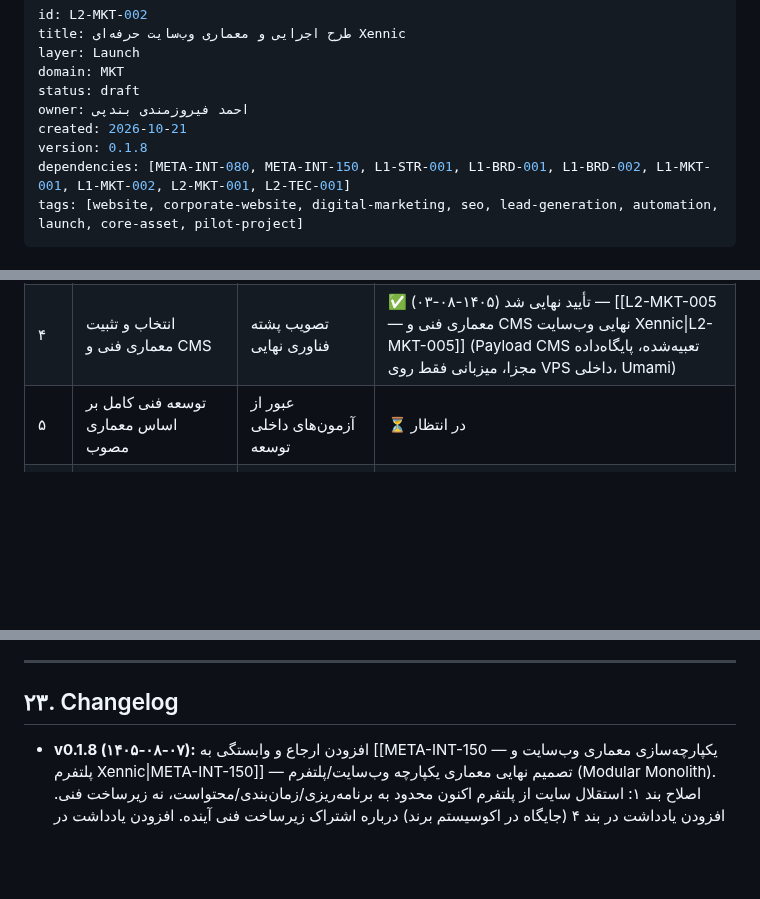
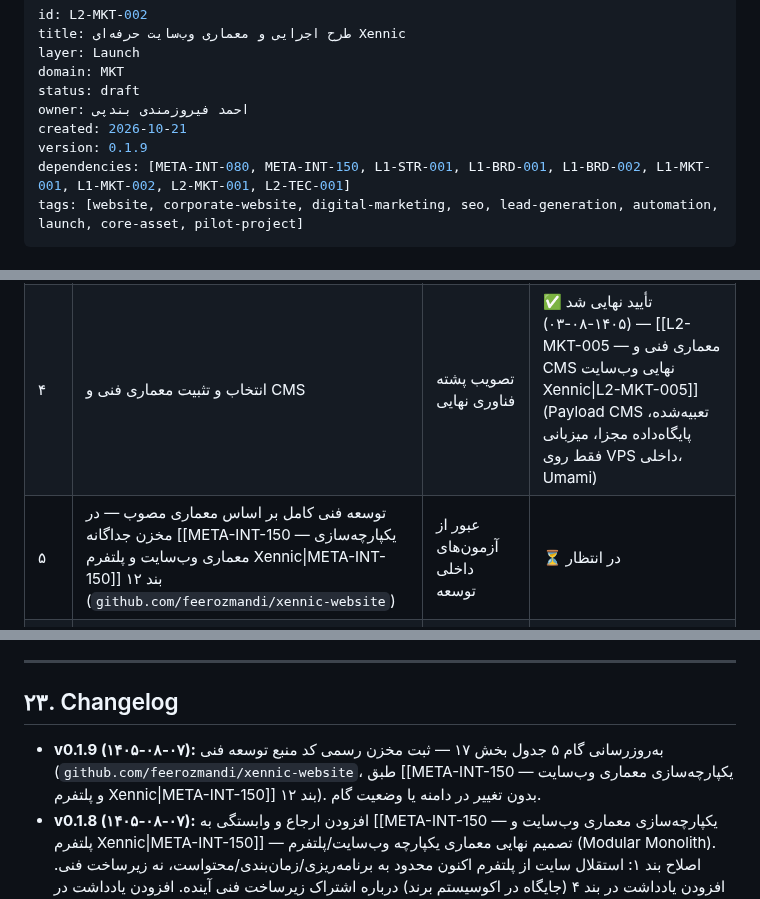
Before and after one commit to feerozmandi/ZNNY-Xennic-Vault, a Markdown page: 03_Launch/L2-MKT/L2-MKT-002 — طرح اجرایی و معماری وب‌سایت حرفه‌ای Xennic.md, 3 parts joined by grey strips. Drawn GitHub-style; blank space fills up the shorter version.

Commit message:
docs(L2-MKT-002): link step 5 to the xennic-website repo
Co-authored-by: arena-agent <297053741+arena-agent@users.noreply.github.com>

```diff
--- a/03_Launch/L2-MKT/L2-MKT-002 — طرح اجرایی و معماری وب‌سایت حرفه‌ای Xennic.md
+++ b/03_Launch/L2-MKT/L2-MKT-002 — طرح اجرایی و معماری وب‌سایت حرفه‌ای Xennic.md
@@ -6,7 +6,7 @@ domain: MKT
 status: draft
 owner: احمد فیروزمندی بندپی
 created: 2026-10-21
-version: 0.1.8
+version: 0.1.9
 dependencies: [META-INT-080, META-INT-150, L1-STR-001, L1-BRD-001, L1-BRD-002, L1-MKT-001, L1-MKT-002, L2-MKT-001, L2-TEC-001]
 tags: [website, corporate-website, digital-marketing, seo, lead-generation, automation, launch, core-asset, pilot-project]
 ---
@@ -379,7 +379,7 @@ Project
 | ۲ | طراحی تجربه کاربری و سیستم طراحی (Design System) | تأیید نمونه صفحات کلیدی | ✅ تدوین شد — [[L2-MKT-003 — سیستم طراحی (Design System) وب‌سایت حرفه‌ای Xennic\|L2-MKT-003]] (در انتظار تأیید نهایی مالک) |
 | ۳ | تدوین و تأیید محتوا، خدمات و شواهد | تأیید محتوای هر صفحه توسط مسئول فنی | ✅ تأیید نهایی شد (۱۴۰۵-۰۸-۰۳) — [[L2-MKT-004 — محتوای صفحات نسخه نخست وب‌سایت (Home، درباره ما، خدمات، پیشینه مهندسی)\|L2-MKT-004]] (هر ۴ تصمیم باز توسط مالک تأیید شد) |
 | ۴ | انتخاب و تثبیت معماری فنی و CMS | تصویب پشته فناوری نهایی | ✅ تأیید نهایی شد (۱۴۰۵-۰۸-۰۳) — [[L2-MKT-005 — معماری فنی و CMS نهایی وب‌سایت Xennic\|L2-MKT-005]] (Payload CMS تعبیه‌شده، پایگاه‌داده مجزا، میزبانی فقط روی VPS داخلی، Umami) |
-| ۵ | توسعه فنی کامل بر اساس معماری مصوب | عبور از آزمون‌های داخلی توسعه | ⏳ در انتظار |
+| ۵ | توسعه فنی کامل بر اساس معماری مصوب — در مخزن جداگانه [[META-INT-150 — یکپارچه‌سازی معماری وب‌سایت و پلتفرم Xennic\|META-INT-150]] بند ۱۲ (`github.com/feerozmandi/xennic-website`) | عبور از آزمون‌های داخلی توسعه | ⏳ در انتظار |
 | ۶ | پیاده‌سازی فرم‌ها و اتصال‌های مجاز (n8n، CRM) | آزمون سرتاسری ثبت درخواست | ⏳ در انتظار (وابسته به راه‌اندازی VPS — [[META-INT-140 — نقشه مهاجرت زیرساخت اتوماسیون به سرور اختصاصی (VPS)\|META-INT-140]]) |
 | ۷ | آزمون کارکرد، امنیت، کارایی، سئو و گردش‌کار جذب مشتری | عبور از همه معیارهای پذیرش (بند ۱۸) | ⏳ در انتظار |
 | ۸ | انتشار کنترل‌شده و پایش اولیه | تثبیت پایداری در محیط عملیاتی | ⏳ در انتظار |
@@ -483,6 +483,7 @@ Project
 
 ## ۲۳. Changelog
 
+- **v0.1.9 (۱۴۰۵-۰۸-۰۷):** به‌روزرسانی گام ۵ جدول بخش ۱۷ — ثبت مخزن رسمی کد منبع توسعه فنی (`github.com/feerozmandi/xennic-website`، طبق [[META-INT-150 — یکپارچه‌سازی معماری وب‌سایت و پلتفرم Xennic\|META-INT-150]] بند ۱۲). بدون تغییر در دامنه یا وضعیت گام.
 - **v0.1.8 (۱۴۰۵-۰۸-۰۷):** افزودن ارجاع و وابستگی به [[META-INT-150 — یکپارچه‌سازی معماری وب‌سایت و پلتفرم Xennic|META-INT-150]] — تصمیم نهایی معماری یکپارچه وب‌سایت/پلتفرم (Modular Monolith). اصلاح بند ۱: استقلال سایت از پلتفرم اکنون محدود به برنامه‌ریزی/زمان‌بندی/محتواست، نه زیرساخت فنی. افزودن یادداشت در بند ۴ (جایگاه در اکوسیستم برند) درباره اشتراک زیرساخت فنی آینده. افزودن یادداشت در بند ۱۹ تصریح‌کننده که محدوده فاز ۱ بدون تغییر می‌ماند و جدول `Customers` بدون رابط کاربری عمومی ساخته می‌شود.
 - **v0.1.7 (۱۴۰۵-۰۸-۰۳):** گام ۴ جدول بخش ۱۷ به «تأیید نهایی شد» تغییر کرد — مالک پشته فناوری نهایی وب‌سایت ([[L2-MKT-005 — معماری فنی و CMS نهایی وب‌سایت Xennic\|L2-MKT-005]]: Payload CMS تعبیه‌شده در Next.js، پایگاه‌داده PostgreSQL مجزا از n8n، میزبانی فقط روی VPS داخلی بدون CDN خارجی، تحلیل رفتار با Umami خوداستقرار) را دقیقاً مطابق پیشنهاد تأیید کرد. افزوده‌شدن ارجاع به `L2-MKT-005` در بخش ۲۲.
 - **v0.1.6 (۱۴۰۵-۰۸-۰۳):** گام ۳ جدول بخش ۱۷ به «تأیید نهایی شد» تغییر کرد — مالک هر ۴ تصمیم باز [[L2-MKT-004 — محتوای صفحات نسخه نخست وب‌سایت (Home، درباره ما، خدمات، پیشینه مهندسی)\|L2-MKT-004]] را دقیقاً مطابق پیشنهاد تأیید کرد (جایگزینی صفحهٔ پروژه‌ها، عدم درج شمارهٔ ثبت شرکت، عدم انتشار قیمت دقیق، تأیید مجدد صفحهٔ تیم تک‌نفره).
```
